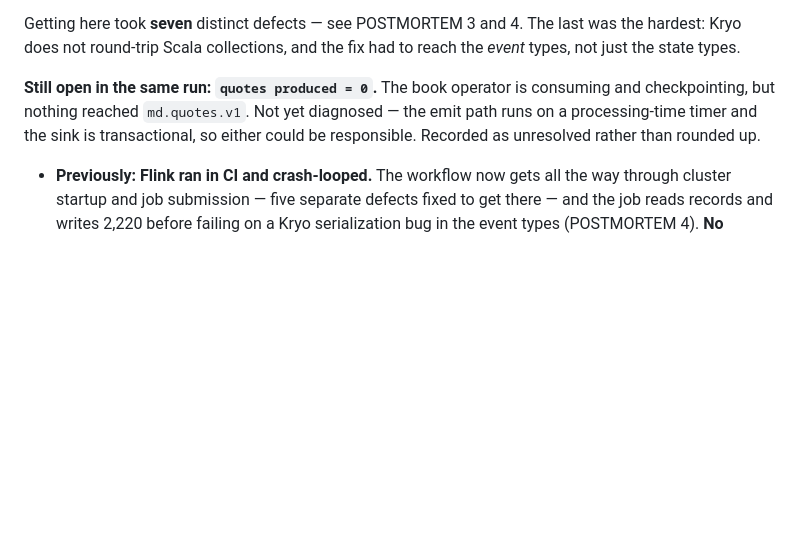
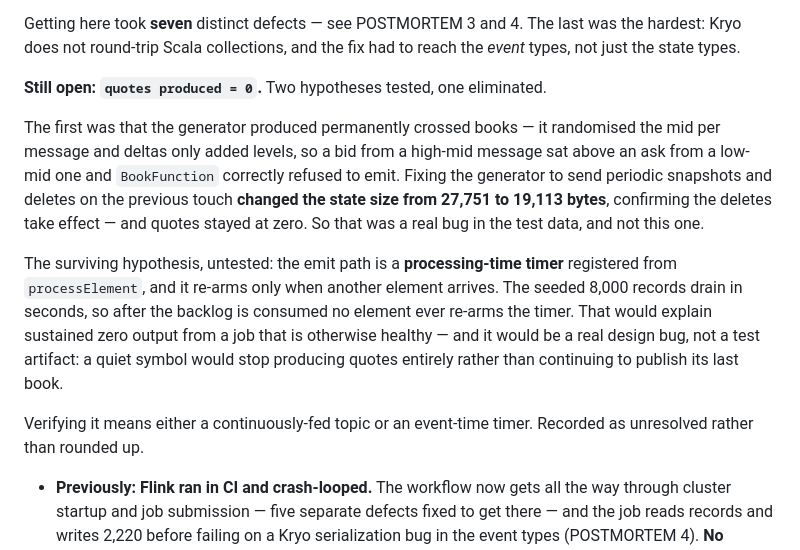
Before and after one commit to danielajen/tapeline, a Markdown page: docs/MEASUREMENTS.md, the part around the change. Drawn GitHub-style; blank space fills up the shorter version.

Commit message:
Eliminate one hypothesis for quotes=0, record the surviving one
Fixing the generator's crossed books changed checkpoint state size from 27,751
to 19,113 bytes, which confirms the level deletes take effect - and quotes
stayed at zero. So the crossed book was a real test-data bug but not the cause
of the empty output.

The surviving hypothesis is that the emit path re-arms its processing-time
timer only from processElement, so once the seeded backlog drains in seconds
nothing re-arms it. That would be a design bug rather than a test artifact: a
quiet symbol would stop publishing entirely instead of continuing to serve its
last book.

Untested. Recorded as unresolved.

Co-Authored-By: Claude Opus 5 <noreply@anthropic.com>

```diff
--- a/docs/MEASUREMENTS.md
+++ b/docs/MEASUREMENTS.md
@@ -214,11 +214,26 @@ Getting here took **seven** distinct defects — see POSTMORTEM 3 and 4. The
 last was the hardest: Kryo does not round-trip Scala collections, and the fix
 had to reach the *event* types, not just the state types.
 
-**Still open in the same run: `quotes produced = 0`.** The book operator is
-consuming and checkpointing, but nothing reached `md.quotes.v1`. Not yet
-diagnosed — the emit path runs on a processing-time timer and the sink is
-transactional, so either could be responsible. Recorded as unresolved rather
-than rounded up.
+**Still open: `quotes produced = 0`.** Two hypotheses tested, one eliminated.
+
+The first was that the generator produced permanently crossed books — it
+randomised the mid per message and deltas only added levels, so a bid from a
+high-mid message sat above an ask from a low-mid one and `BookFunction`
+correctly refused to emit. Fixing the generator to send periodic snapshots and
+deletes on the previous touch **changed the state size from 27,751 to 19,113
+bytes**, confirming the deletes take effect — and quotes stayed at zero. So
+that was a real bug in the test data, and not this one.
+
+The surviving hypothesis, untested: the emit path is a **processing-time
+timer** registered from `processElement`, and it re-arms only when another
+element arrives. The seeded 8,000 records drain in seconds, so after the
+backlog is consumed no element ever re-arms the timer. That would explain
+sustained zero output from a job that is otherwise healthy — and it would be a
+real design bug, not a test artifact: a quiet symbol would stop producing
+quotes entirely rather than continuing to publish its last book.
+
+Verifying it means either a continuously-fed topic or an event-time timer.
+Recorded as unresolved rather than rounded up.
 
 - **Previously: Flink ran in CI and crash-looped.** The workflow now gets all the
   way through cluster startup and job submission — five separate defects fixed
```
